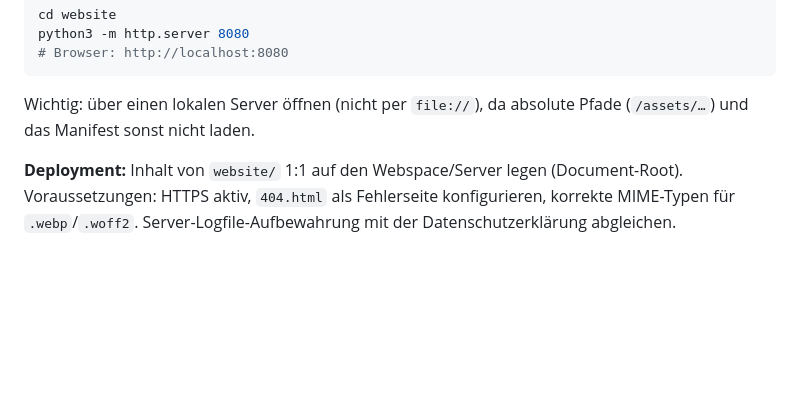
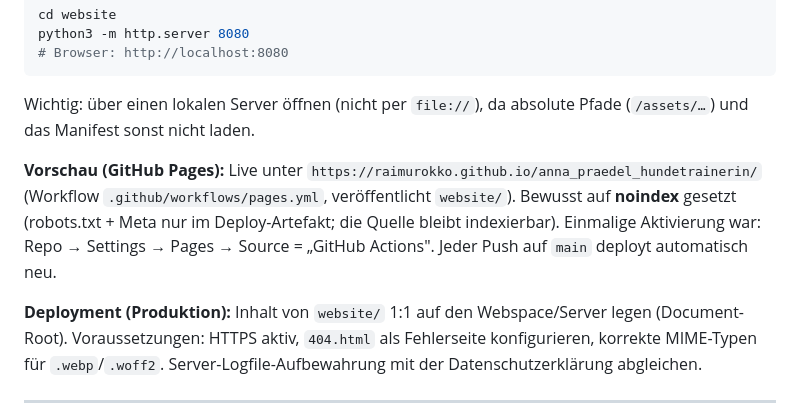
Before and after one commit to raimurokko/anna_praedel_hundetrainerin, a Markdown page: PROJEKT.md, the part around the change. Rendered like a GitHub page; blank space fills up the shorter version.

Commit message:
Doku: GitHub-Pages-Vorschau live dokumentiert
Co-Authored-By: Claude Opus 4.8 <noreply@anthropic.com>

```diff
--- a/PROJEKT.md
+++ b/PROJEKT.md
@@ -120,7 +120,14 @@ python3 -m http.server 8080
 Wichtig: über einen lokalen Server öffnen (nicht per `file://`), da absolute Pfade (`/assets/…`)
 und das Manifest sonst nicht laden.
 
-**Deployment:** Inhalt von `website/` 1:1 auf den Webspace/Server legen (Document-Root).
+**Vorschau (GitHub Pages):** Live unter
+`https://raimurokko.github.io/anna_praedel_hundetrainerin/` (Workflow
+`.github/workflows/pages.yml`, veröffentlicht `website/`). Bewusst auf **noindex**
+gesetzt (robots.txt + Meta nur im Deploy-Artefakt; die Quelle bleibt indexierbar).
+Einmalige Aktivierung war: Repo → Settings → Pages → Source = „GitHub Actions".
+Jeder Push auf `main` deployt automatisch neu.
+
+**Deployment (Produktion):** Inhalt von `website/` 1:1 auf den Webspace/Server legen (Document-Root).
 Voraussetzungen: HTTPS aktiv, `404.html` als Fehlerseite konfigurieren, korrekte MIME-Typen
 für `.webp`/`.woff2`. Server-Logfile-Aufbewahrung mit der Datenschutzerklärung abgleichen.
 
```
Also changed, not shown: BACKLOG.md (+3 -0 lines).
